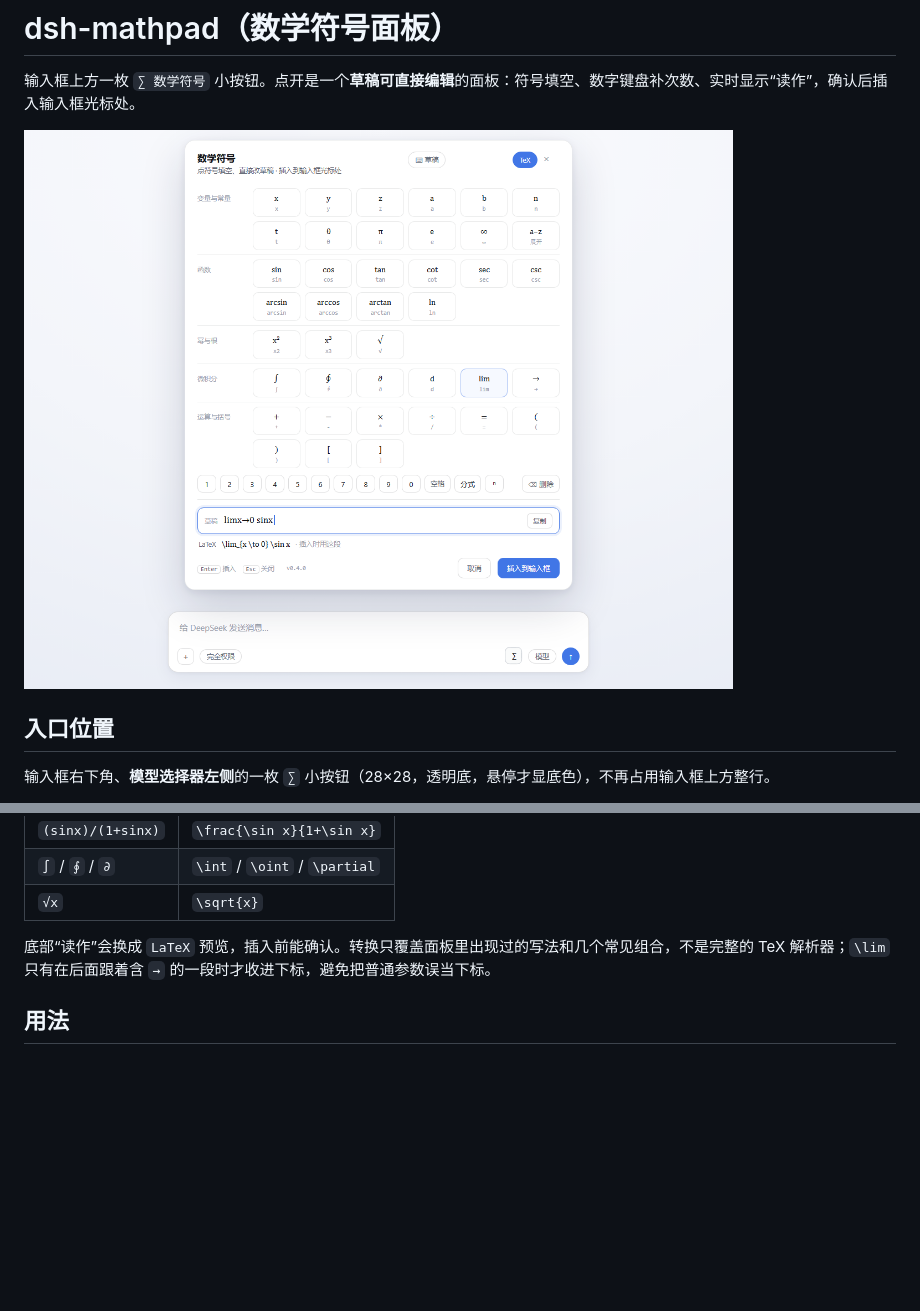
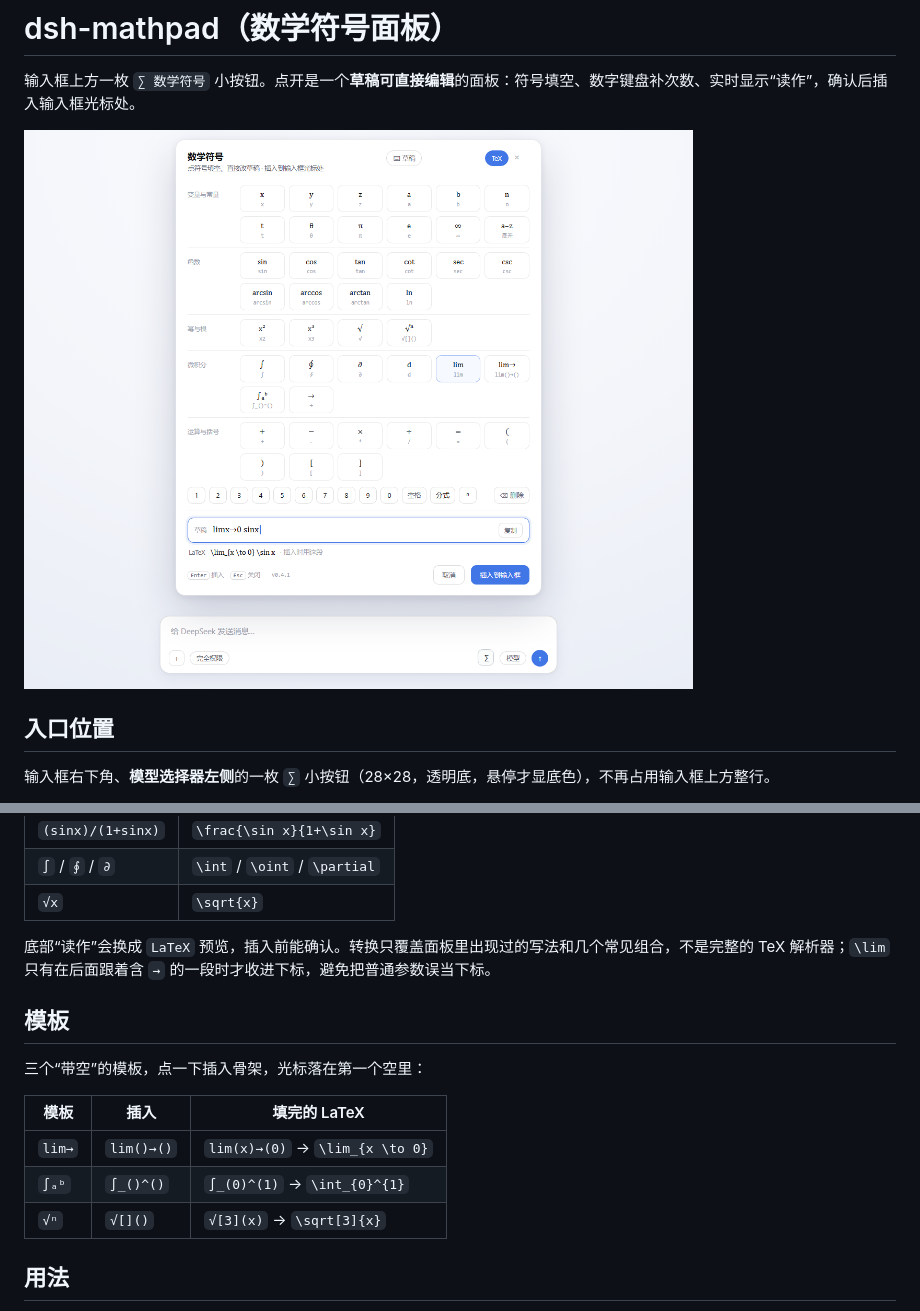
Before and after one commit to xnn-08/dsh-mathpad, a Markdown page: README.md, 2 parts joined by grey strips. Rendered like a GitHub page; pictures changed too: docs/hero.png; blank space fills up the shorter version.

```diff
--- a/README.md
+++ b/README.md
@@ -88,6 +88,16 @@ v3.4 及以前的 `client.js` 把 `<style>` 放在**弹窗组件**的返回值
 
 底部“读作”会换成 `LaTeX` 预览，插入前能确认。转换只覆盖面板里出现过的写法和几个常见组合，不是完整的 TeX 解析器；`\lim` 只有在后面跟着含 `→` 的一段时才收进下标，避免把普通参数误当下标。
 
+## 模板
+
+三个“带空”的模板，点一下插入骨架，光标落在第一个空里：
+
+| 模板 | 插入 | 填完的 LaTeX |
+| --- | --- | --- |
+| `lim→` | `lim()→()` | `lim(x)→(0)` → `\lim_{x \to 0}` |
+| `∫ₐᵇ` | `∫_()^()` | `∫_(0)^(1)` → `\int_{0}^{1}` |
+| `√ⁿ` | `√[]()` | `√[3](x)` → `\sqrt[3]{x}` |
+
 ## 用法
 
 - 点符号：**高亮跟着鼠标走**——移到哪一格，哪一格就是选中；单击输出当前高亮的那一格，`Enter` 同样输出当前选中项。
```
Also changed, not shown: CHANGELOG.md (+7 -0 lines), 4 other files.
